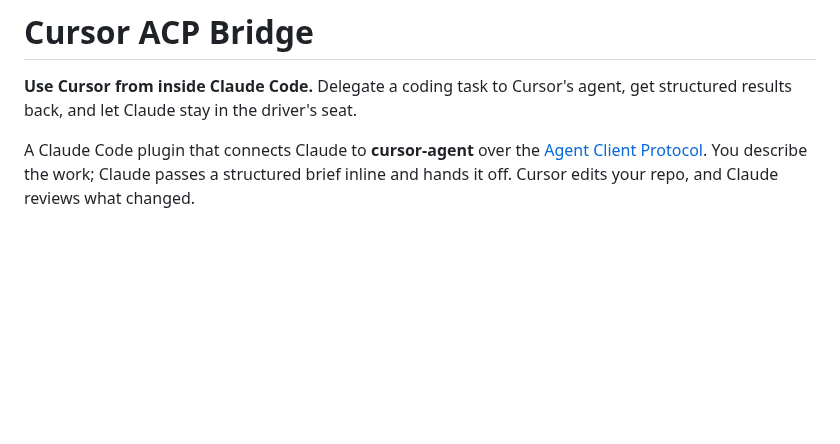
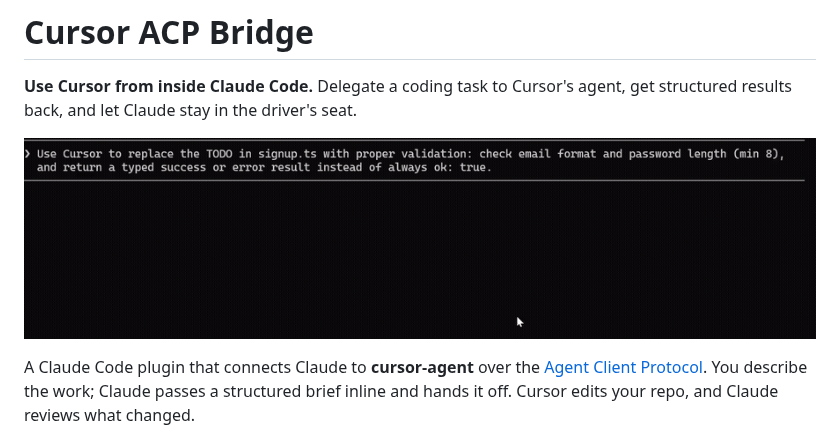
Before and after one commit to andreilungeanu/cursor-delegate-mcp, a Markdown page: README.md, the part around the change. Rendered like a GitHub page; pictures changed too: demo.gif (added); blank space fills up the shorter version.

Commit message:
Add demo video to README.md

```diff
--- a/README.md
+++ b/README.md
@@ -1,6 +1,8 @@
 # Cursor ACP Bridge
 
 **Use Cursor from inside Claude Code.** Delegate a coding task to Cursor's agent, get structured results back, and let Claude stay in the driver's seat.
+
+![Demo](demo.gif)
 
 A Claude Code plugin that connects Claude to **cursor-agent** over the [Agent Client Protocol](https://cursor.com/docs/cli/acp). You describe the work; Claude passes a structured brief inline and hands it off. Cursor edits your repo, and Claude reviews what changed.
 
```
Also changed, not shown: 1 other file.
